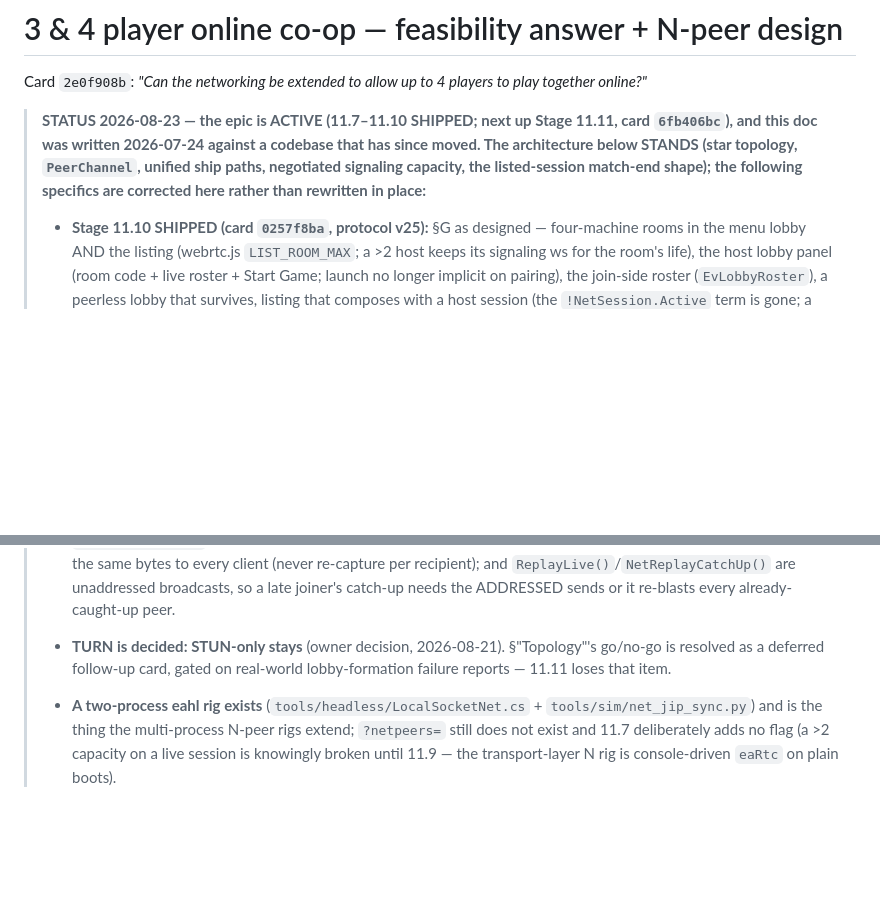
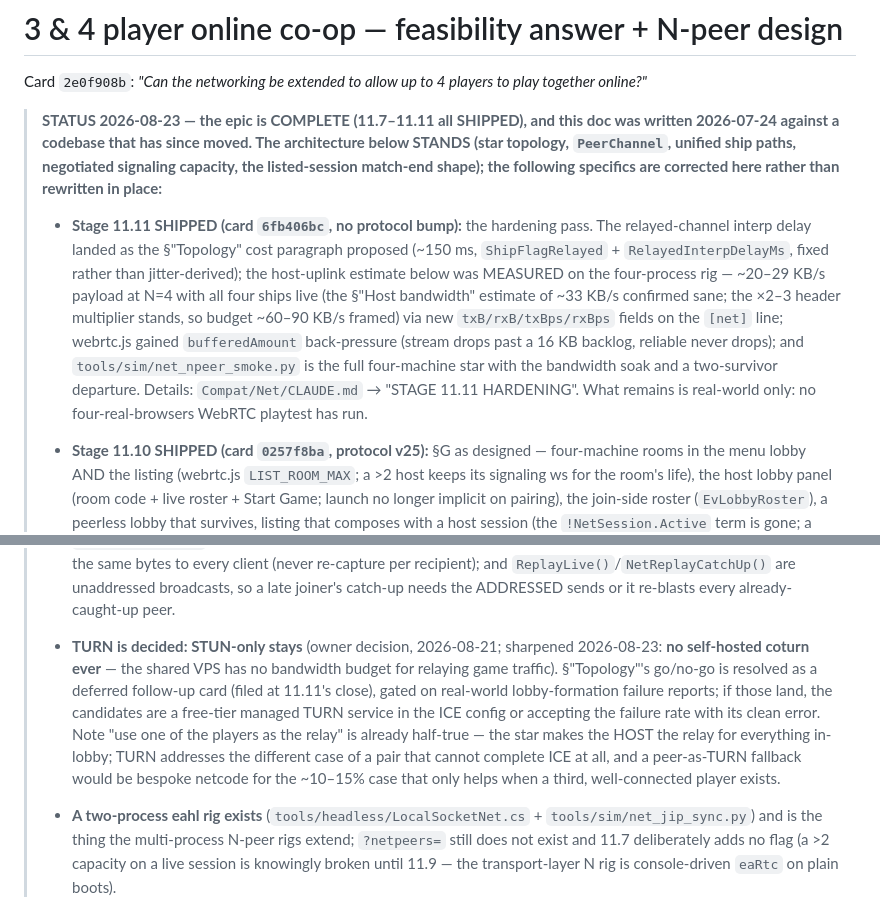
Before and after one commit to Coamithra/RotEA26, a Markdown page: plans/4p-online-coop.md, 2 parts joined by grey strips. GitHub-like rendering; blank space fills up the shorter version.

Commit message:
docs: 11.11 section in net CLAUDE.md, epic-complete banners, TURN ruling sharpened
- net CLAUDE.md: STAGE 11.11 HARDENING section (relayed cushion, measured
  bandwidth, back-pressure, the four-process rig); the Remaining paragraph now
  reads epic-complete with the standing TURN terms (owner 2026-08-23: no
  self-hosted coturn ever -- no VPS bandwidth budget; free-tier managed TURN or
  accept-the-failure-rate are the deferred candidates); npeer_smoke bullet is
  four-process; NetWireTest floor 118.
- plans/4p-online-coop.md: banner marks 11.11 shipped with the measured N=4
  figures (~20-29 KB/s payload host uplink vs the ~33 estimate) and carries the
  sharpened TURN ruling, including why peer-as-relay is not TURN (the star
  already makes the host the in-lobby relay; TURN is for pairs that cannot
  complete ICE at all).

Co-Authored-By: Claude Fable 5 <noreply@anthropic.com>

```diff
--- a/plans/4p-online-coop.md
+++ b/plans/4p-online-coop.md
@@ -3,7 +3,9 @@
 Card `2e0f908b`: *"Can the networking be extended to allow up to 4 players to play together
 online?"*
 
-> **STATUS 2026-08-23 — the epic is ACTIVE (11.7–11.10 SHIPPED; next up Stage 11.11, card `6fb406bc`), and this doc was written 2026-07-24 against a codebase that has since moved. The architecture below STANDS (star topology, `PeerChannel`, unified ship paths, negotiated signaling capacity, the listed-session match-end shape); the following specifics are corrected here rather than rewritten in place:**
+> **STATUS 2026-08-23 — the epic is COMPLETE (11.7–11.11 all SHIPPED), and this doc was written 2026-07-24 against a codebase that has since moved. The architecture below STANDS (star topology, `PeerChannel`, unified ship paths, negotiated signaling capacity, the listed-session match-end shape); the following specifics are corrected here rather than rewritten in place:**
+>
+> - **Stage 11.11 SHIPPED (card `6fb406bc`, no protocol bump):** the hardening pass. The relayed-channel interp delay landed as the §"Topology" cost paragraph proposed (~150 ms, `ShipFlagRelayed` + `RelayedInterpDelayMs`, fixed rather than jitter-derived); the host-uplink estimate below was MEASURED on the four-process rig — ~20–29 KB/s payload at N=4 with all four ships live (the §"Host bandwidth" estimate of ~33 KB/s confirmed sane; the ×2–3 header multiplier stands, so budget ~60–90 KB/s framed) via new `txB/rxB/txBps/rxBps` fields on the `[net]` line; webrtc.js gained `bufferedAmount` back-pressure (stream drops past a 16 KB backlog, reliable never drops); and `tools/sim/net_npeer_smoke.py` is the full four-machine star with the bandwidth soak and a two-survivor departure. Details: `Compat/Net/CLAUDE.md` → "STAGE 11.11 HARDENING". What remains is real-world only: no four-real-browsers WebRTC playtest has run.
 >
 > - **Stage 11.10 SHIPPED (card `0257f8ba`, protocol v25):** §G as designed — four-machine rooms in the menu lobby AND the listing (webrtc.js `LIST_ROOM_MAX`; a >2 host keeps its signaling ws for the room's life), the host lobby panel (room code + live roster + Start Game; launch no longer implicit on pairing), the join-side roster (`EvLobbyRoster`), a peerless lobby that survives, listing that composes with a host session (the `!NetSession.Active` term is gone; a mid-level menu-lobby game ADOPTS its own room as the listing), JIP into slots 3/4 (`PeerConnected` launches late arrivals on any menu/listed session with a live scene), and the per-peer kick rows (`KickPeerAt`). Details: `Compat/Net/CLAUDE.md` → "LOBBY & CAPACITY".
 >
@@ -12,7 +14,7 @@ online?"*
 > - **Stage 11.6 is RETIRED — its work shipped as card `25ad0659`.** The in-process wire exists (`NetWire`/`InMemoryTransport`, N ≤ 8 endpoints, `NetWireTest` runs an N=4 leg), the scenario harness exists (ONE real session + scripted wire peers — that card measured that two independent WORLDS in one process are impossible, and unnecessary), and the de-static `NetContext` was measured and DECLINED as optional. The N-peer regression net is therefore "extend the scenario-harness pattern + the multi-process eahl rigs", not a de-static refactor. The epic starts at 11.7.
 > - **Protocol is v23 now, not v5** — §B's "bump 5 → 6" reads as "bump whatever is current". The per-version changelog lives at `NetSession.ProtocolVersion`.
 > - **`NetSession` is 4,472 + 388 lines (`NetSession.Friends.cs`) with ~20 peer-scoped singletons**, not 2.6k/16 — the JIP/listing/game-browser/host-menu/metrics machinery (cards `2001fbd8`, `0b8a300b`, `0d6ffe70`, …) all post-dates this doc and is enumerated in `Compat/Net/CLAUDE.md`. Two additions to §A's singleton list that matter: `CaptureBaseState` read-and-clears the per-entity teleport latch, so a snapshot turn must encode ONCE and send the same bytes to every client (never re-capture per recipient); and `ReplayLive()`/`NetReplayCatchUp()` are unaddressed broadcasts, so a late joiner's catch-up needs the ADDRESSED sends or it re-blasts every already-caught-up peer.
-> - **TURN is decided: STUN-only stays** (owner decision, 2026-08-21). §"Topology"'s go/no-go is resolved as a deferred follow-up card, gated on real-world lobby-formation failure reports — 11.11 loses that item.
+> - **TURN is decided: STUN-only stays** (owner decision, 2026-08-21; sharpened 2026-08-23: **no self-hosted coturn ever** — the shared VPS has no bandwidth budget for relaying game traffic). §"Topology"'s go/no-go is resolved as a deferred follow-up card (filed at 11.11's close), gated on real-world lobby-formation failure reports; if those land, the candidates are a free-tier managed TURN service in the ICE config or accepting the failure rate with its clean error. Note "use one of the players as the relay" is already half-true — the star makes the HOST the relay for everything in-lobby; TURN addresses the different case of a pair that cannot complete ICE at all, and a peer-as-TURN fallback would be bespoke netcode for the ~10–15% case that only helps when a third, well-connected player exists.
 > - **A two-process eahl rig exists** (`tools/headless/LocalSocketNet.cs` + `tools/sim/net_jip_sync.py`) and is the thing the multi-process N-peer rigs extend; `?netpeers=` still does not exist and 11.7 deliberately adds no flag (a >2 capacity on a live session is knowingly broken until 11.9 — the transport-layer N rig is console-driven `eaRtc` on plain boots).
 
 ## Answer, in one line
```
Also changed, not shown: 1 other file.
